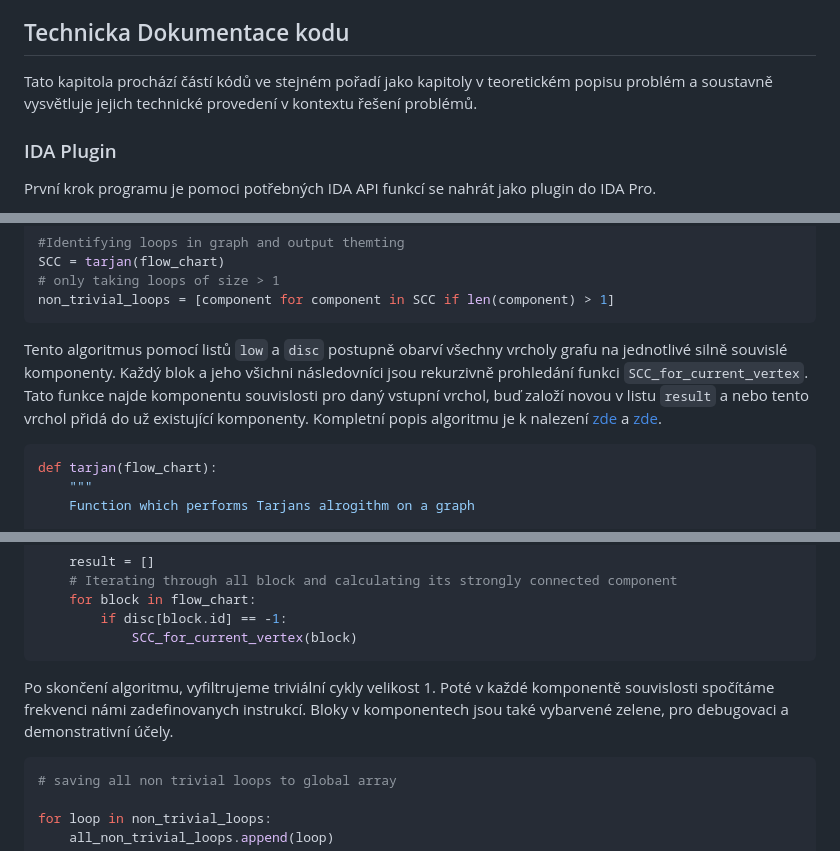
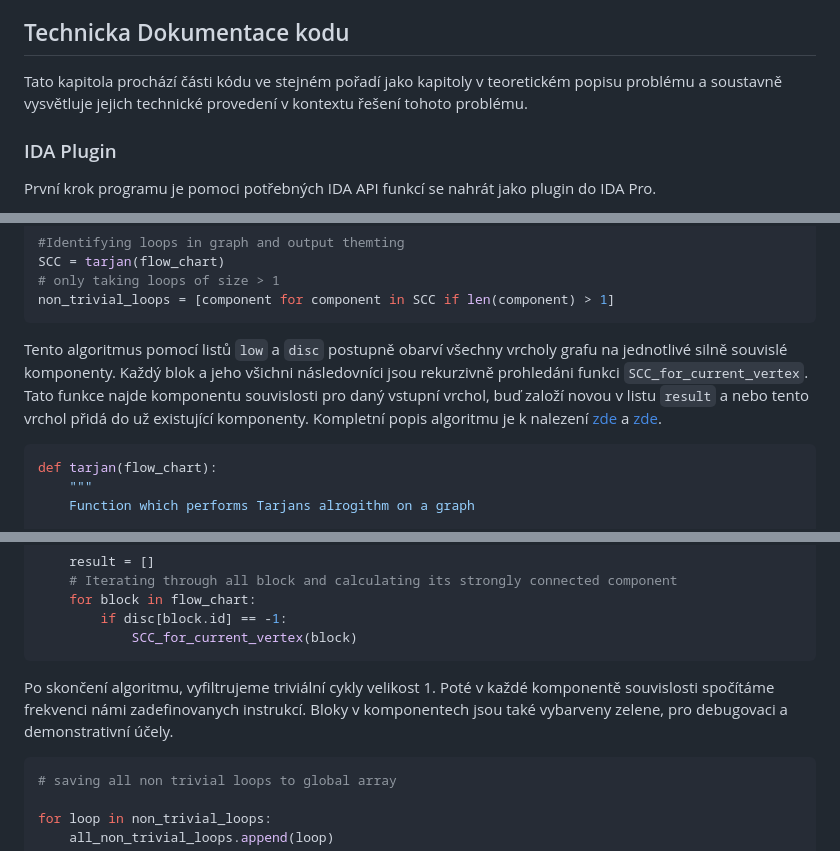
Before and after one commit to r3l1v/IDA-Pro-Cryptographic-Finder, a Markdown page: documentation/code_documentation.md, 3 parts joined by grey strips. Rendered like a GitHub page.

````diff
--- a/documentation/code_documentation.md
+++ b/documentation/code_documentation.md
@@ -77,7 +77,7 @@ Bloky které zbyly, program vypíše do standartniho outputu v tabulce která bu
 
 ## Technicka Dokumentace kodu
 
-Tato kapitola prochází částí kódů ve stejném pořadí jako kapitoly v teoretickém popisu problém a soustavně vysvětluje jejich technické provedení v kontextu řešení problémů.
+Tato kapitola prochází části kódu ve stejném pořadí jako kapitoly v teoretickém popisu problému a soustavně vysvětluje jejich technické provedení v kontextu řešení tohoto problému.
 
 ### IDA Plugin
 
@@ -191,7 +191,7 @@ SCC = tarjan(flow_chart)
 non_trivial_loops = [component for component in SCC if len(component) > 1]
 ```
 
-Tento algoritmus pomocí listů ```low``` a ```disc``` postupně obarví všechny vrcholy grafu na jednotlivé silně souvislé komponenty. Každý blok a jeho všichni následovníci jsou rekurzivně prohledání funkci ```SCC_for_current_vertex```. Tato funkce najde komponentu souvislosti pro daný vstupní vrchol, buď založí novou v listu ```result``` a nebo tento vrchol přidá do už existující komponenty. Kompletní popis algoritmu je k nalezení [zde](https://en.wikipedia.org/wiki/Tarjan%27s_strongly_connected_components_algorithm) a [zde](https://www.geeksforgeeks.org/tarjan-algorithm-find-strongly-connected-components/).
+Tento algoritmus pomocí listů ```low``` a ```disc``` postupně obarví všechny vrcholy grafu na jednotlivé silně souvislé komponenty. Každý blok a jeho všichni následovníci jsou rekurzivně prohledáni funkci ```SCC_for_current_vertex```. Tato funkce najde komponentu souvislosti pro daný vstupní vrchol, buď založí novou v listu ```result``` a nebo tento vrchol přidá do už existující komponenty. Kompletní popis algoritmu je k nalezení [zde](https://en.wikipedia.org/wiki/Tarjan%27s_strongly_connected_components_algorithm) a [zde](https://www.geeksforgeeks.org/tarjan-algorithm-find-strongly-connected-components/).
 
 ```python
 def tarjan(flow_chart):
@@ -217,7 +217,7 @@ def tarjan(flow_chart):
             SCC_for_current_vertex(block)
 ```
 
-Po skončení algoritmu, vyfiltrujeme triviální cykly velikost 1. Poté v každé komponentě souvislosti spočítáme frekvenci námi zadefinovanych instrukcí. Bloky v komponentech jsou také vybarvené zelene, pro debugovaci a demonstrativní účely.
+Po skončení algoritmu, vyfiltrujeme triviální cykly velikost 1. Poté v každé komponentě souvislosti spočítáme frekvenci námi zadefinovanych instrukcí. Bloky v komponentech jsou také vybarveny zelene, pro debugovaci a demonstrativní účely.
 
 ```python
 # saving all non trivial loops to global array
````
Also changed, not shown: other parts of documentation/code_documentation.md (+16 -16 lines).
